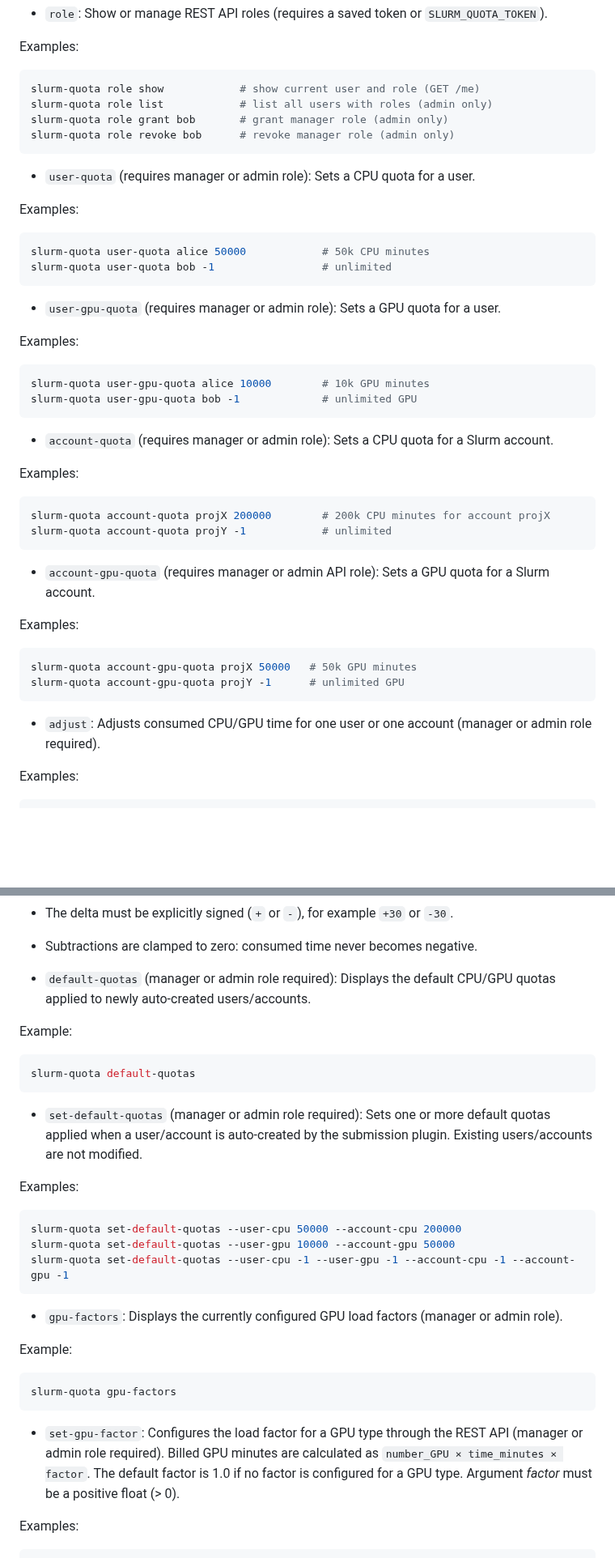
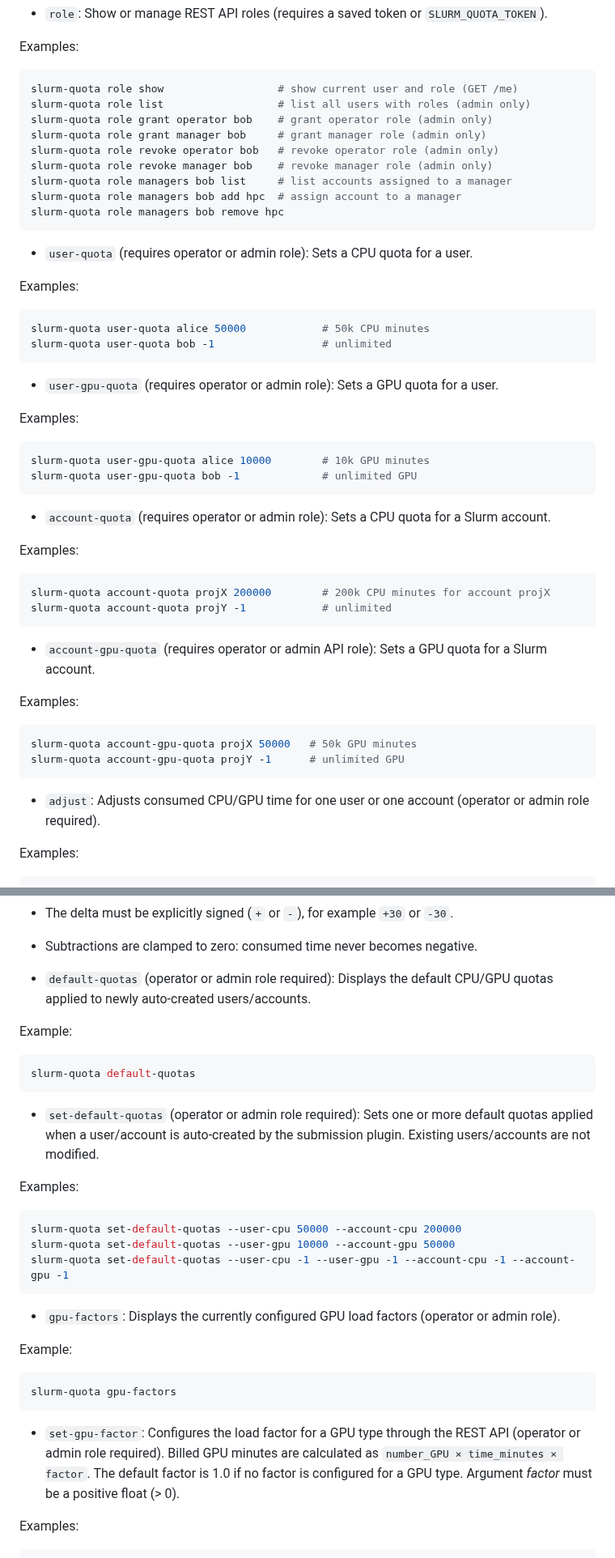
Before and after one commit to rackslab/slurm-quota, a Markdown page: README.md, 2 parts joined by grey strips. Shown at 81% size. Rendered like a GitHub page; blank space fills up the shorter version.

Commit message:
docs: update README.md with manager/operator roles

````diff
--- a/README.md
+++ b/README.md
@@ -528,13 +528,18 @@ The `--hours` option changes only the displayed unit in the `stats` output; stor
 Examples:
 
 ```bash
-slurm-quota role show            # show current user and role (GET /me)
-slurm-quota role list            # list all users with roles (admin only)
-slurm-quota role grant bob       # grant manager role (admin only)
-slurm-quota role revoke bob      # revoke manager role (admin only)
+slurm-quota role show                  # show current user and role (GET /me)
+slurm-quota role list                  # list all users with roles (admin only)
+slurm-quota role grant operator bob    # grant operator role (admin only)
+slurm-quota role grant manager bob     # grant manager role (admin only)
+slurm-quota role revoke operator bob   # revoke operator role (admin only)
+slurm-quota role revoke manager bob    # revoke manager role (admin only)
+slurm-quota role managers bob list     # list accounts assigned to a manager
+slurm-quota role managers bob add hpc  # assign account to a manager
+slurm-quota role managers bob remove hpc
 ```
 
-- `user-quota` (requires manager or admin role): Sets a CPU quota for a user.
+- `user-quota` (requires operator or admin role): Sets a CPU quota for a user.
 
 Examples:
 
@@ -543,7 +548,7 @@ slurm-quota user-quota alice 50000            # 50k CPU minutes
 slurm-quota user-quota bob -1                 # unlimited
 ```
 
-- `user-gpu-quota` (requires manager or admin role): Sets a GPU quota for a user.
+- `user-gpu-quota` (requires operator or admin role): Sets a GPU quota for a user.
 
 Examples:
 
@@ -552,7 +557,7 @@ slurm-quota user-gpu-quota alice 10000        # 10k GPU minutes
 slurm-quota user-gpu-quota bob -1             # unlimited GPU
 ```
 
-- `account-quota` (requires manager or admin role): Sets a CPU quota for a Slurm account.
+- `account-quota` (requires operator or admin role): Sets a CPU quota for a Slurm account.
 
 Examples:
 
@@ -561,7 +566,7 @@ slurm-quota account-quota projX 200000        # 200k CPU minutes for account pro
 slurm-quota account-quota projY -1            # unlimited
 ```
 
-- `account-gpu-quota` (requires manager or admin API role): Sets a GPU quota for a Slurm account.
+- `account-gpu-quota` (requires operator or admin API role): Sets a GPU quota for a Slurm account.
 
 Examples:
 
@@ -570,7 +575,7 @@ slurm-quota account-gpu-quota projX 50000   # 50k GPU minutes
 slurm-quota account-gpu-quota projY -1      # unlimited GPU
 ```
 
-- `adjust`: Adjusts consumed CPU/GPU time for one user or one account (manager or admin role required).
+- `adjust`: Adjusts consumed CPU/GPU time for one user or one account (operator or admin role required).
 
 Examples:
 
@@ -585,7 +590,7 @@ Notes:
 - The delta must be explicitly signed (`+` or `-`), for example `+30` or `-30`.
 - Subtractions are clamped to zero: consumed time never becomes negative.
 
-- `default-quotas` (manager or admin role required): Displays the default CPU/GPU quotas applied to newly auto-created users/accounts.
+- `default-quotas` (operator or admin role required): Displays the default CPU/GPU quotas applied to newly auto-created users/accounts.
 
 Example:
 
@@ -593,7 +598,7 @@ Example:
 slurm-quota default-quotas
 ```
 
-- `set-default-quotas` (manager or admin role required): Sets one or more default quotas applied when a user/account is auto-created by the submission plugin. Existing users/accounts are not modified.
+- `set-default-quotas` (operator or admin role required): Sets one or more default quotas applied when a user/account is auto-created by the submission plugin. Existing users/accounts are not modified.
 
 Examples:
 
@@ -603,7 +608,7 @@ slurm-quota set-default-quotas --user-gpu 10000 --account-gpu 50000
 slurm-quota set-default-quotas --user-cpu -1 --user-gpu -1 --account-cpu -1 --account-gpu -1
 ```
 
-- `gpu-factors`: Displays the currently configured GPU load factors (manager or admin role).
+- `gpu-factors`: Displays the currently configured GPU load factors (operator or admin role).
 
 Example:
 
@@ -611,7 +616,7 @@ Example:
 slurm-quota gpu-factors
 ```
 
-- `set-gpu-factor`: Configures the load factor for a GPU type through the REST API (manager or admin role required). Billed GPU minutes are calculated as `number_GPU × time_minutes × factor`. The default factor is 1.0 if no factor is configured for a GPU type. Argument _factor_ must be a positive float (> 0).
+- `set-gpu-factor`: Configures the load factor for a GPU type through the REST API (operator or admin role required). Billed GPU minutes are calculated as `number_GPU × time_minutes × factor`. The default factor is 1.0 if no factor is configured for a GPU type. Argument _factor_ must be a positive float (> 0).
 
 Examples:
 
````
Also changed, not shown: other parts of README.md (+5 -5 lines).
